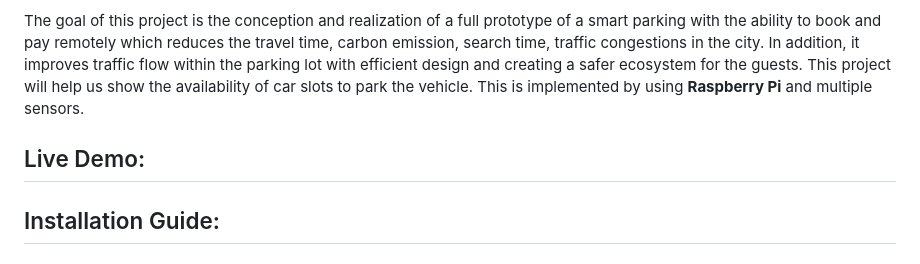
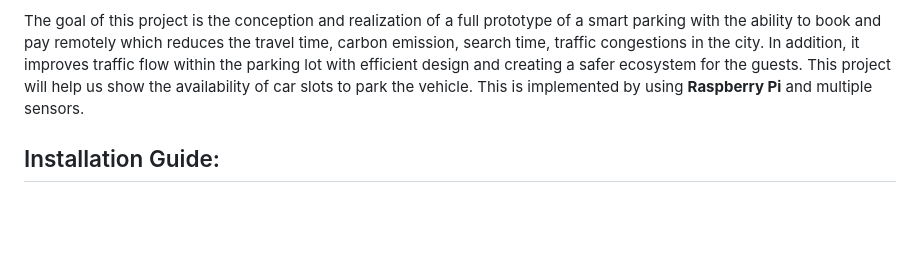
Before and after one commit to tmarmedaziz/Smart-Parking, a Markdown page: README.md, the part around the change printed below. Drawn GitHub-style; blank space fills up the shorter version.

```diff
--- a/README.md
+++ b/README.md
@@ -12,7 +12,6 @@ with the tutorship of Dr. Ing. Mohamed-Bécha Kaâniche.
 
 The goal of this project is the conception and realization of a full prototype of a smart parking with the ability to book and pay remotely which reduces the travel time, carbon emission, search time, traffic congestions in the city. In addition, it improves traffic flow within the parking lot with efficient design and creating a safer ecosystem for the guests.
 This project will help us show the availability of car slots to park the vehicle. This is implemented by using **Raspberry Pi** and multiple sensors.
-## Live Demo:
 ## Installation Guide:
 ## Technologies:
 Multiple technologies, packages and hardware sensors were used in order to develop our his project, the technologies are diverse and used for backend and frontend development.
```
Also changed, not shown: other parts of README.md (+3 -4 lines).
